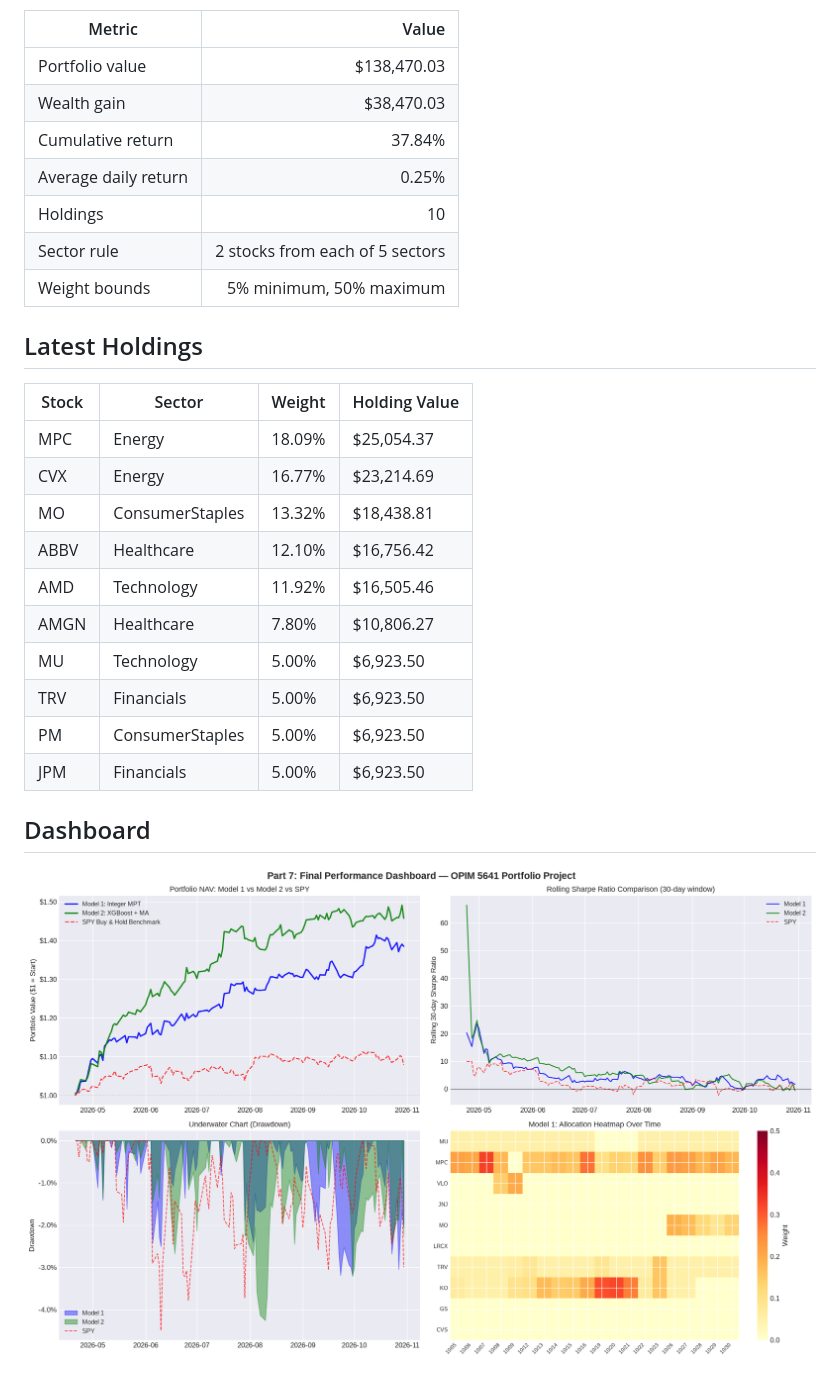
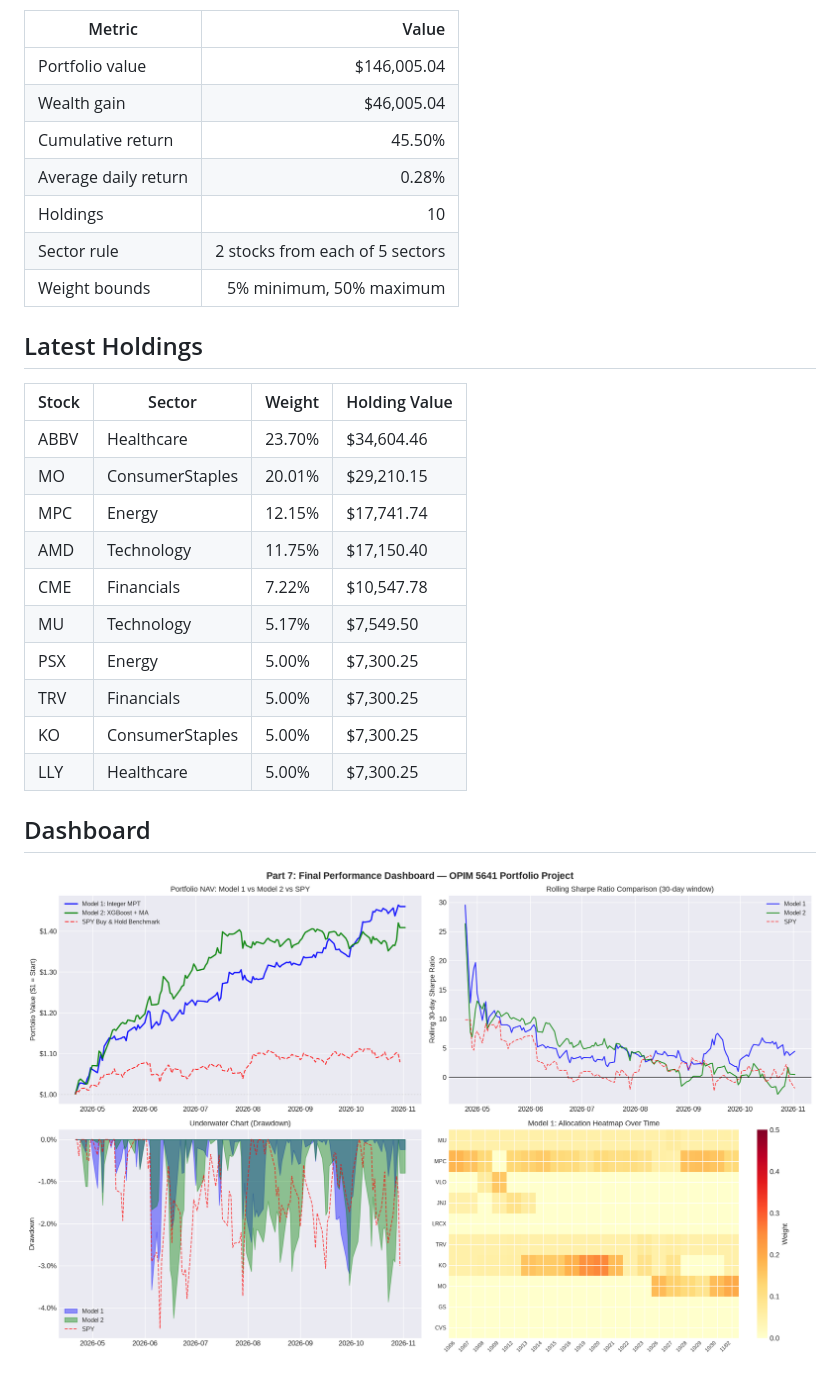
Before and after one commit to areebirfan62/stockportfolioanalysis, a Markdown page: reports/latest_summary.md, the part around one of its changes. Drawn GitHub-style; pictures changed too: reports/final_dashboard.png.

```diff
--- a/reports/latest_summary.md
+++ b/reports/latest_summary.md
@@ -4,10 +4,10 @@ Latest refresh date: **2026-10-30**
 
 | Metric | Value |
 |---|---:|
-| Portfolio value | $138,470.03 |
-| Wealth gain | $38,470.03 |
-| Cumulative return | 37.84% |
-| Average daily return | 0.25% |
+| Portfolio value | $146,005.04 |
+| Wealth gain | $46,005.04 |
+| Cumulative return | 45.50% |
+| Average daily return | 0.28% |
 | Holdings | 10 |
 | Sector rule | 2 stocks from each of 5 sectors |
 | Weight bounds | 5% minimum, 50% maximum |
@@ -16,16 +16,16 @@ Latest refresh date: **2026-10-30**
 
 | Stock | Sector | Weight | Holding Value |
 | --- | --- | --- | --- |
-| MPC | Energy | 18.09% | $25,054.37 |
-| CVX | Energy | 16.77% | $23,214.69 |
-| MO | ConsumerStaples | 13.32% | $18,438.81 |
-| ABBV | Healthcare | 12.10% | $16,756.42 |
-| AMD | Technology | 11.92% | $16,505.46 |
-| AMGN | Healthcare | 7.80% | $10,806.27 |
-| MU | Technology | 5.00% | $6,923.50 |
-| TRV | Financials | 5.00% | $6,923.50 |
-| PM | ConsumerStaples | 5.00% | $6,923.50 |
-| JPM | Financials | 5.00% | $6,923.50 |
+| ABBV | Healthcare | 23.70% | $34,604.46 |
+| MO | ConsumerStaples | 20.01% | $29,210.15 |
+| MPC | Energy | 12.15% | $17,741.74 |
+| AMD | Technology | 11.75% | $17,150.40 |
+| CME | Financials | 7.22% | $10,547.78 |
+| MU | Technology | 5.17% | $7,549.50 |
+| PSX | Energy | 5.00% | $7,300.25 |
+| TRV | Financials | 5.00% | $7,300.25 |
+| KO | ConsumerStaples | 5.00% | $7,300.25 |
+| LLY | Healthcare | 5.00% | $7,300.25 |
 
 ## Dashboard
 
```
Also changed, not shown: other parts of reports/latest_summary.md (+1 -1 lines), README.md (+15 -15 lines), reports/ma_signals.png, reports/model1_results.png, reports/xgboost_analysis.png, 5 other files.
